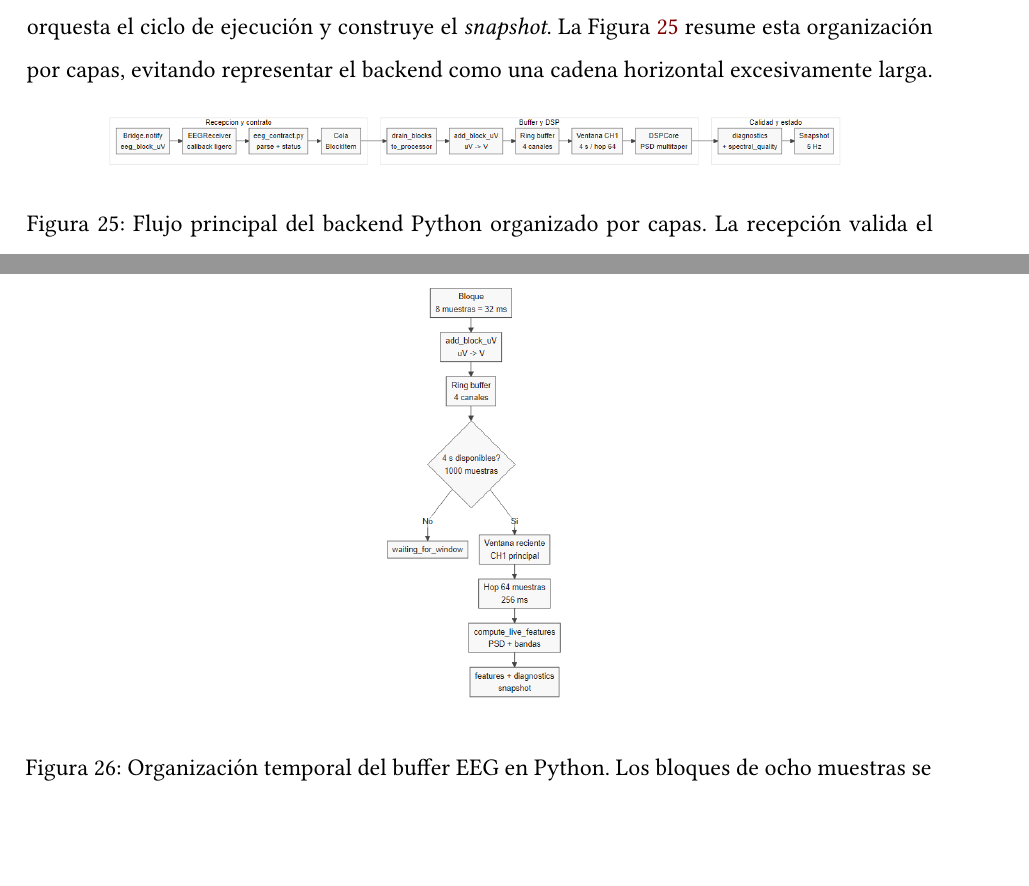
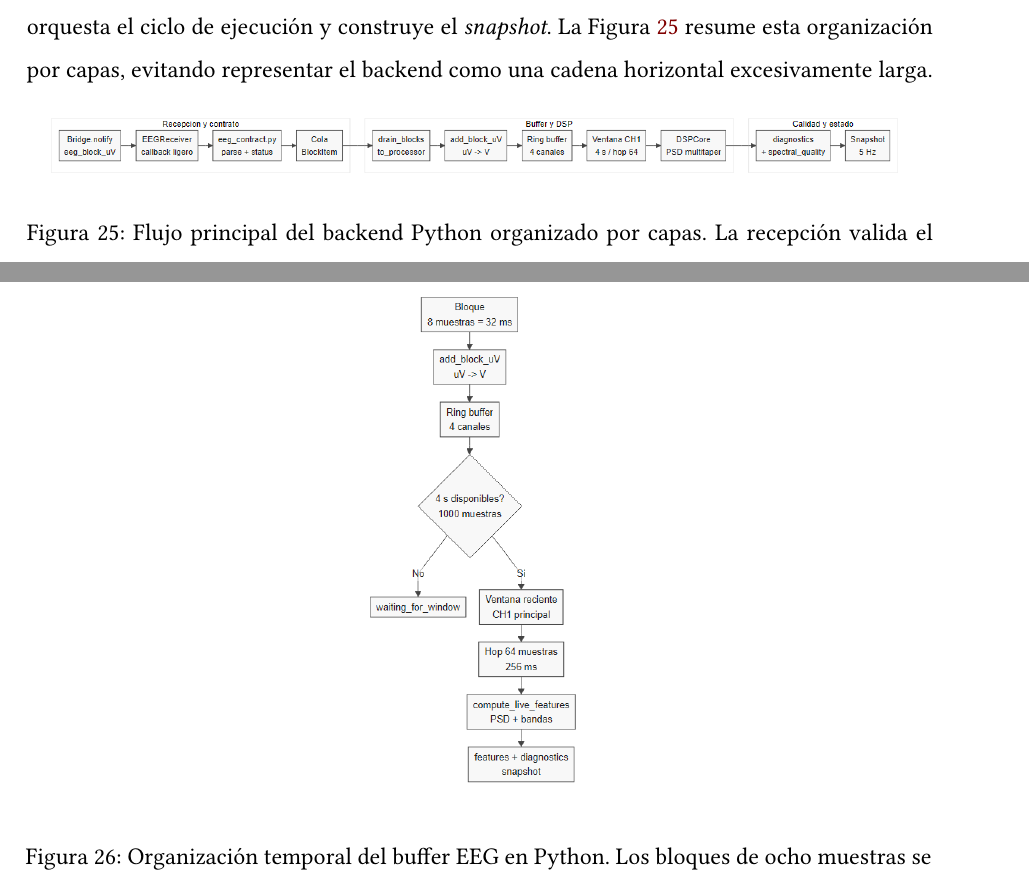
Before and after one commit to valtorresm97/REDACCION-TFG, a LaTeX document (TFG_EEG_MIDI/main.tex, which reads TFG_EEG_MIDI/sections/implementacion.tex): two parts of pages 98 and 101 of 113, joined at a grey line, cut so that both start at the same text, the shorter picture padded with empty space. Compiled offline with XeLaTeX.

Commit message:
Increase backend figure display size in implementation

```diff
--- a/TFG_EEG_MIDI/sections/implementacion.tex
+++ b/TFG_EEG_MIDI/sections/implementacion.tex
@@ -161,10 +161,10 @@ La implementación se apoya en cuatro piezas principales: \texttt{EEGReceiver},
 \begin{figure}[H]
     \centering
     \IfFileExists{images/uml/impl_backend_flujo_python.png}{%
-        \includegraphics[width=0.82\textwidth,height=0.42\textheight,keepaspectratio]{images/uml/impl_backend_flujo_python.png}
+        \includegraphics[width=0.95\textwidth,height=0.36\textheight,keepaspectratio]{images/uml/impl_backend_flujo_python.png}
     }{%
         \IfFileExists{images/uml/impl_backend_flujo_python.pdf}{%
-            \includegraphics[width=0.82\textwidth,height=0.42\textheight,keepaspectratio]{images/uml/impl_backend_flujo_python.pdf}
+            \includegraphics[width=0.95\textwidth,height=0.36\textheight,keepaspectratio]{images/uml/impl_backend_flujo_python.pdf}
         }{%
             \fbox{\parbox{0.9\textwidth}{\centering Diagrama pendiente de exportar desde Mermaid: \texttt{images/uml/impl\_backend\_flujo\_python.mmd}}}%
         }%
@@ -242,10 +242,10 @@ La extracción de características no comienza hasta que \texttt{is\_window\_rea
 \begin{figure}[H]
     \centering
     \IfFileExists{images/uml/impl_backend_buffer_ventana.png}{%
-        \includegraphics[width=0.82\textwidth,height=0.32\textheight,keepaspectratio]{images/uml/impl_backend_buffer_ventana.png}
+        \includegraphics[width=0.95\textwidth,height=0.38\textheight,keepaspectratio]{images/uml/impl_backend_buffer_ventana.png}
     }{%
         \IfFileExists{images/uml/impl_backend_buffer_ventana.pdf}{%
-            \includegraphics[width=0.82\textwidth,height=0.32\textheight,keepaspectratio]{images/uml/impl_backend_buffer_ventana.pdf}
+            \includegraphics[width=0.95\textwidth,height=0.38\textheight,keepaspectratio]{images/uml/impl_backend_buffer_ventana.pdf}
         }{%
             \fbox{\parbox{0.9\textwidth}{\centering Diagrama pendiente de exportar desde Mermaid: \texttt{images/uml/impl\_backend\_buffer\_ventana.mmd}}}%
         }%
```
Also changed, not shown: TFG_EEG_MIDI/sections/implementacion.tex (4 more changed lines).
